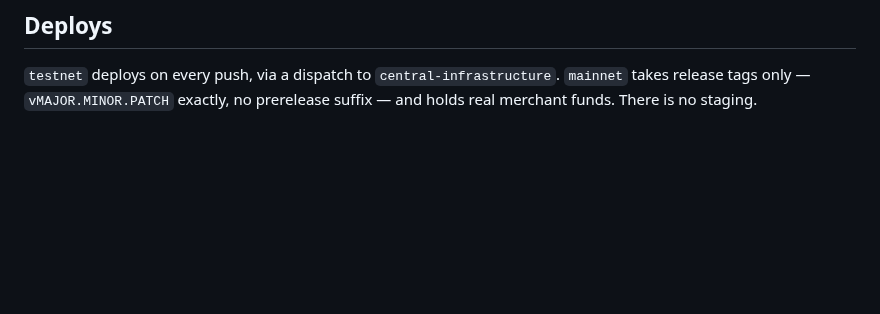
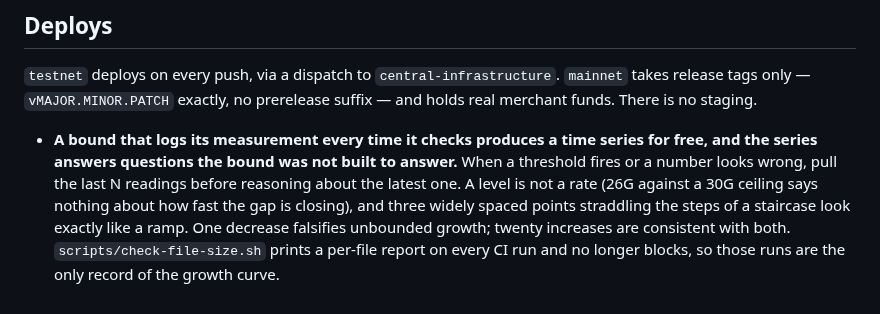
Before and after one commit to randomcash/ethpayserver, a Markdown page: CLAUDE.md, the part around the change. GitHub-like rendering; blank space fills up the shorter version.

Commit message:
docs: record the log-as-time-series convention (#366)
The ticket's premise holds only partly for this repo: box-health and the
deploy health gate live in central-infrastructure, so a collector for them
is out of scope here. What belongs here is the convention, written where
conventions live, plus the one series this repo owns (check-file-size.sh).

Co-authored-by: Claude Sonnet 5.5 <noreply@anthropic.com>

```diff
--- a/CLAUDE.md
+++ b/CLAUDE.md
@@ -173,3 +173,13 @@ human-reviewed without exception.
 `testnet` deploys on every push, via a dispatch to `central-infrastructure`.
 `mainnet` takes release tags only — `vMAJOR.MINOR.PATCH` exactly, no prerelease
 suffix — and holds real merchant funds. There is no staging.
+- **A bound that logs its measurement every time it checks produces a time
+  series for free, and the series answers questions the bound was not built
+  to answer.** When a threshold fires or a number looks wrong, pull the last N
+  readings before reasoning about the latest one. A level is not a rate (26G
+  against a 30G ceiling says nothing about how fast the gap is closing), and
+  three widely spaced points straddling the steps of a staircase look exactly
+  like a ramp. One decrease falsifies unbounded growth; twenty increases are
+  consistent with both. `scripts/check-file-size.sh` prints a per-file report on
+  every CI run and no longer blocks, so those runs are the only record of the
+  growth curve.
```
